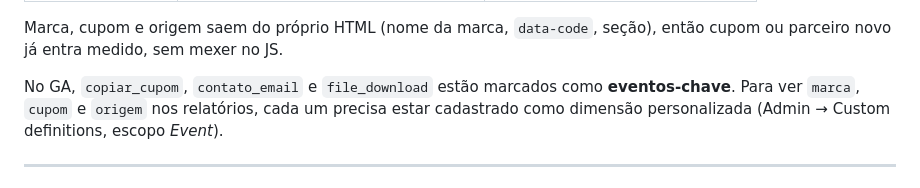
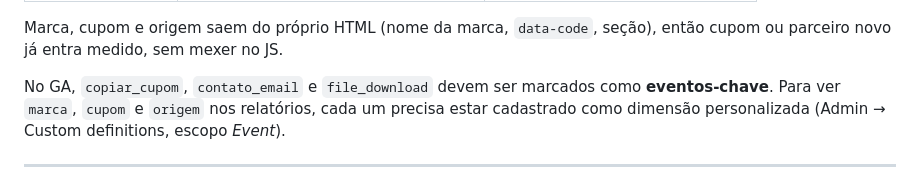
Before and after one commit to gocasimiro/bio-ajuliacalais, a Markdown page: README.md, the part around the change. GitHub-like rendering.

Commit message:
README: eventos-chave ainda precisam ser marcados no GA
Co-Authored-By: Claude Opus 5 (1M context) <noreply@anthropic.com>

```diff
--- a/README.md
+++ b/README.md
@@ -166,7 +166,7 @@ eventos próprios do projeto:
 Marca, cupom e origem saem do próprio HTML (nome da marca, `data-code`,
 seção), então cupom ou parceiro novo já entra medido, sem mexer no JS.
 
-No GA, `copiar_cupom`, `contato_email` e `file_download` estão marcados como
+No GA, `copiar_cupom`, `contato_email` e `file_download` devem ser marcados como
 **eventos-chave**. Para ver `marca`, `cupom` e `origem` nos relatórios, cada
 um precisa estar cadastrado como dimensão personalizada (Admin → Custom
 definitions, escopo *Event*).
```
